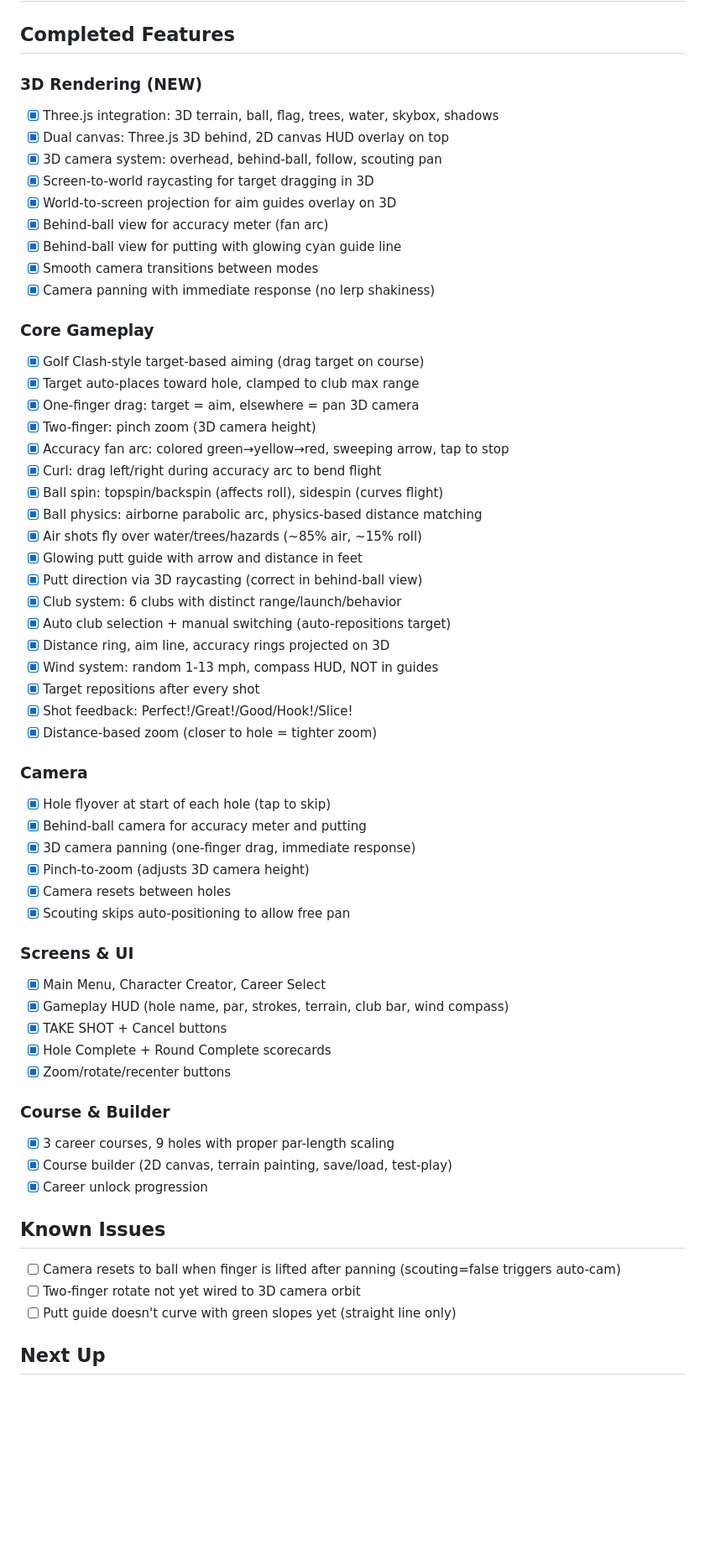
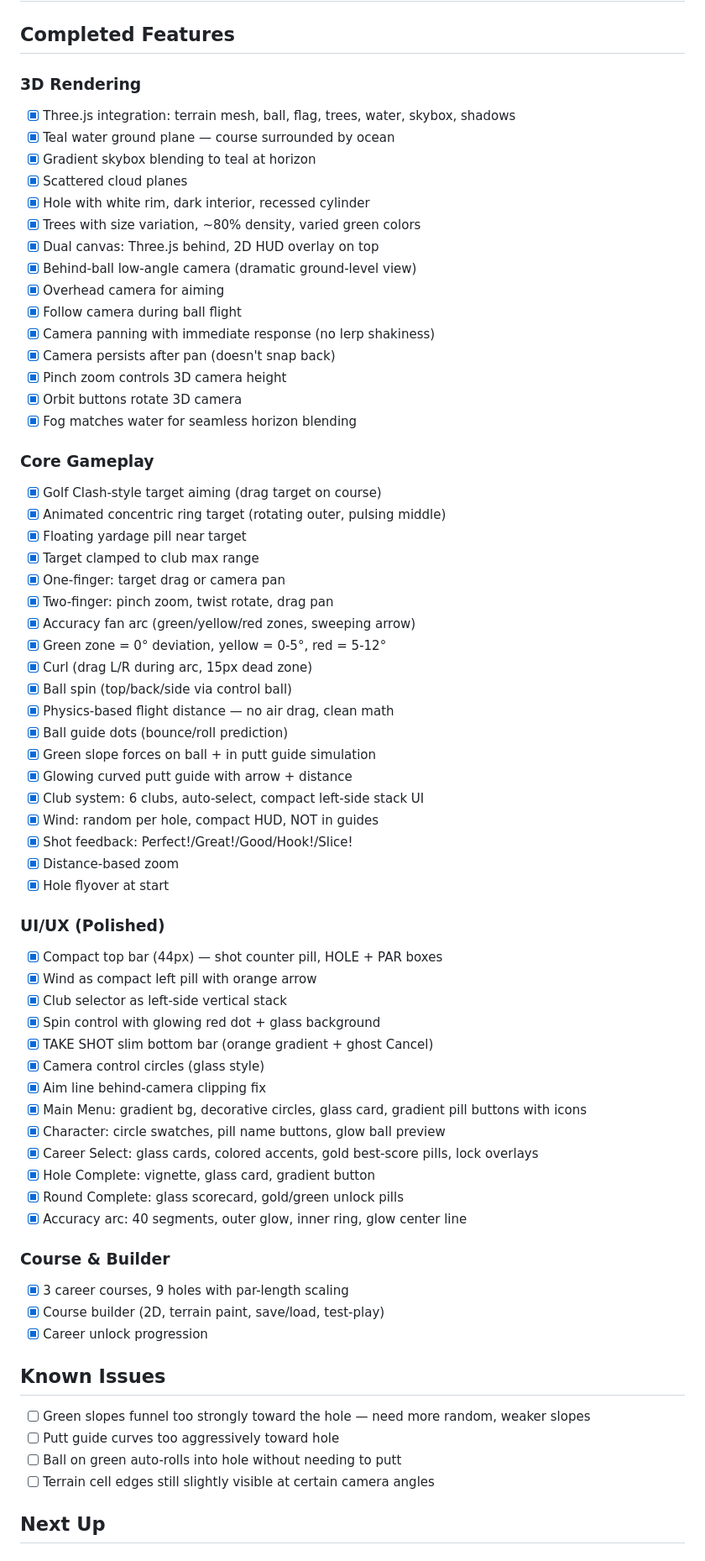
Before and after one commit to oversized93/Mobile-App-Test, a Markdown page: TODO.md, the part around one of its changes. Shown at 84% size. GitHub-like rendering; blank space fills up the shorter version.

```diff
--- a/TODO.md
+++ b/TODO.md
@@ -2,61 +2,69 @@
 
 ## Completed Features
 
-### 3D Rendering (NEW)
-- [x] Three.js integration: 3D terrain, ball, flag, trees, water, skybox, shadows
-- [x] Dual canvas: Three.js 3D behind, 2D canvas HUD overlay on top
-- [x] 3D camera system: overhead, behind-ball, follow, scouting pan
-- [x] Screen-to-world raycasting for target dragging in 3D
-- [x] World-to-screen projection for aim guides overlay on 3D
-- [x] Behind-ball view for accuracy meter (fan arc)
-- [x] Behind-ball view for putting with glowing cyan guide line
-- [x] Smooth camera transitions between modes
+### 3D Rendering
+- [x] Three.js integration: terrain mesh, ball, flag, trees, water, skybox, shadows
+- [x] Teal water ground plane — course surrounded by ocean
+- [x] Gradient skybox blending to teal at horizon
+- [x] Scattered cloud planes
+- [x] Hole with white rim, dark interior, recessed cylinder
+- [x] Trees with size variation, ~80% density, varied green colors
+- [x] Dual canvas: Three.js behind, 2D HUD overlay on top
+- [x] Behind-ball low-angle camera (dramatic ground-level view)
+- [x] Overhead camera for aiming
+- [x] Follow camera during ball flight
 - [x] Camera panning with immediate response (no lerp shakiness)
+- [x] Camera persists after pan (doesn't snap back)
+- [x] Pinch zoom controls 3D camera height
+- [x] Orbit buttons rotate 3D camera
+- [x] Fog matches water for seamless horizon blending
 
 ### Core Gameplay
-- [x] Golf Clash-style target-based aiming (drag target on course)
-- [x] Target auto-places toward hole, clamped to club max range
-- [x] One-finger drag: target = aim, elsewhere = pan 3D camera
-- [x] Two-finger: pinch zoom (3D camera height)
-- [x] Accuracy fan arc: colored green→yellow→red, sweeping arrow, tap to stop
-- [x] Curl: drag left/right during accuracy arc to bend flight
-- [x] Ball spin: topspin/backspin (affects roll), sidespin (curves flight)
-- [x] Ball physics: airborne parabolic arc, physics-based distance matching
-- [x] Air shots fly over water/trees/hazards (~85% air, ~15% roll)
-- [x] Glowing putt guide with arrow and distance in feet
-- [x] Putt direction via 3D raycasting (correct in behind-ball view)
-- [x] Club system: 6 clubs with distinct range/launch/behavior
-- [x] Auto club selection + manual switching (auto-repositions target)
-- [x] Distance ring, aim line, accuracy rings projected on 3D
-- [x] Wind system: random 1-13 mph, compass HUD, NOT in guides
-- [x] Target repositions after every shot
+- [x] Golf Clash-style target aiming (drag target on course)
+- [x] Animated concentric ring target (rotating outer, pulsing middle)
+- [x] Floating yardage pill near target
+- [x] Target clamped to club max range
+- [x] One-finger: target drag or camera pan
+- [x] Two-finger: pinch zoom, twist rotate, drag pan
+- [x] Accuracy fan arc (green/yellow/red zones, sweeping arrow)
+- [x] Green zone = 0° deviation, yellow = 0-5°, red = 5-12°
+- [x] Curl (drag L/R during arc, 15px dead zone)
+- [x] Ball spin (top/back/side via control ball)
+- [x] Physics-based flight distance — no air drag, clean math
+- [x] Ball guide dots (bounce/roll prediction)
+- [x] Green slope forces on ball + in putt guide simulation
+- [x] Glowing curved putt guide with arrow + distance
+- [x] Club system: 6 clubs, auto-select, compact left-side stack UI
+- [x] Wind: random per hole, compact HUD, NOT in guides
 - [x] Shot feedback: Perfect!/Great!/Good/Hook!/Slice!
-- [x] Distance-based zoom (closer to hole = tighter zoom)
+- [x] Distance-based zoom
+- [x] Hole flyover at start
 
-### Camera
-- [x] Hole flyover at start of each hole (tap to skip)
-- [x] Behind-ball camera for accuracy meter and putting
-- [x] 3D camera panning (one-finger drag, immediate response)
-- [x] Pinch-to-zoom (adjusts 3D camera height)
-- [x] Camera resets between holes
-- [x] Scouting skips auto-positioning to allow free pan
-
-### Screens & UI
-- [x] Main Menu, Character Creator, Career Select
-- [x] Gameplay HUD (hole name, par, strokes, terrain, club bar, wind compass)
-- [x] TAKE SHOT + Cancel buttons
-- [x] Hole Complete + Round Complete scorecards
-- [x] Zoom/rotate/recenter buttons
+### UI/UX (Polished)
+- [x] Compact top bar (44px) — shot counter pill, HOLE + PAR boxes
+- [x] Wind as compact left pill with orange arrow
+- [x] Club selector as left-side vertical stack
+- [x] Spin control with glowing red dot + glass background
+- [x] TAKE SHOT slim bottom bar (orange gradient + ghost Cancel)
+- [x] Camera control circles (glass style)
+- [x] Aim line behind-camera clipping fix
+- [x] Main Menu: gradient bg, decorative circles, glass card, gradient pill buttons with icons
+- [x] Character: circle swatches, pill name buttons, glow ball preview
+- [x] Career Select: glass cards, colored accents, gold best-score pills, lock overlays
+- [x] Hole Complete: vignette, glass card, gradient button
+- [x] Round Complete: glass scorecard, gold/green unlock pills
+- [x] Accuracy arc: 40 segments, outer glow, inner ring, glow center line
 
 ### Course & Builder
-- [x] 3 career courses, 9 holes with proper par-length scaling
-- [x] Course builder (2D canvas, terrain painting, save/load, test-play)
+- [x] 3 career courses, 9 holes with par-length scaling
+- [x] Course builder (2D, terrain paint, save/load, test-play)
 - [x] Career unlock progression
 
 ## Known Issues
-- [ ] Camera resets to ball when finger is lifted after panning (scouting=false triggers auto-cam)
-- [ ] Two-finger rotate not yet wired to 3D camera orbit
-- [ ] Putt guide doesn't curve with green slopes yet (straight line only)
+- [ ] Green slopes funnel too strongly toward the hole — need more random, weaker slopes
+- [ ] Putt guide curves too aggressively toward hole
+- [ ] Ball on green auto-rolls into hole without needing to putt
+- [ ] Terrain cell edges still slightly visible at certain camera angles
 
 ## Next Up
 
```
Also changed, not shown: other parts of TODO.md (+23 -15 lines), ARCHITECTURE.md (+97 -107 lines).
